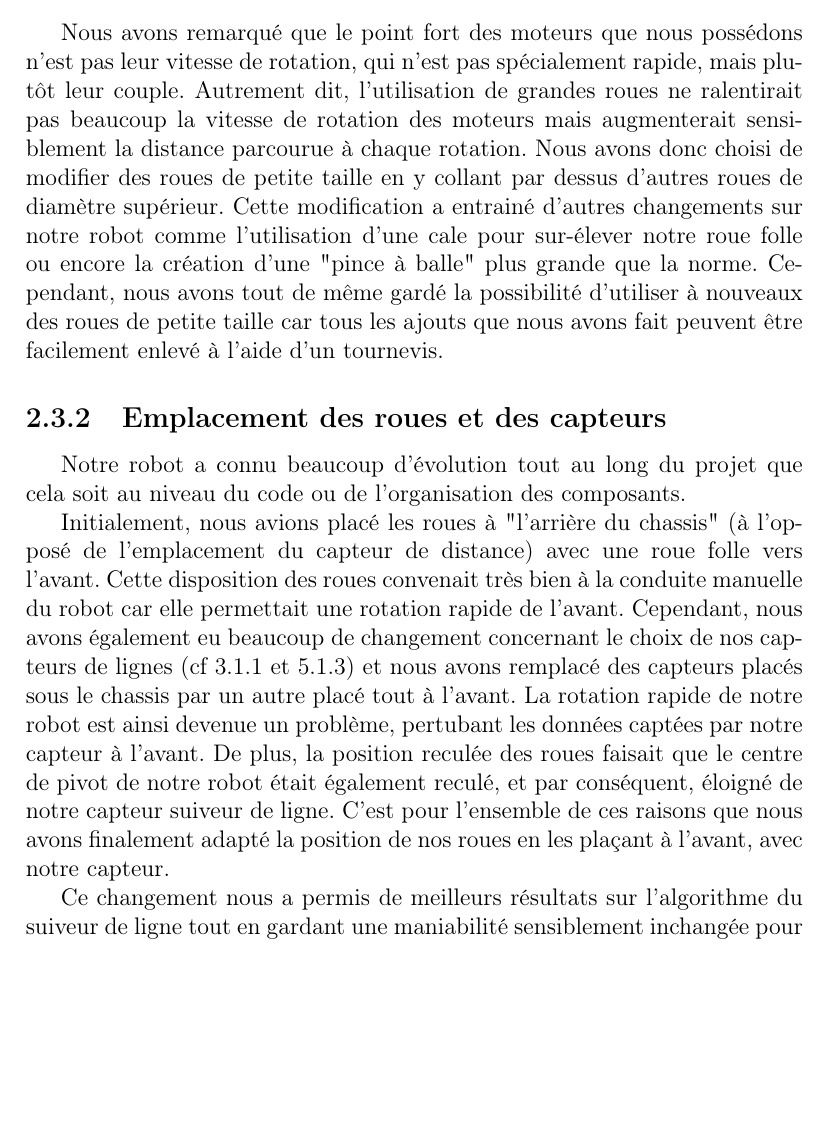
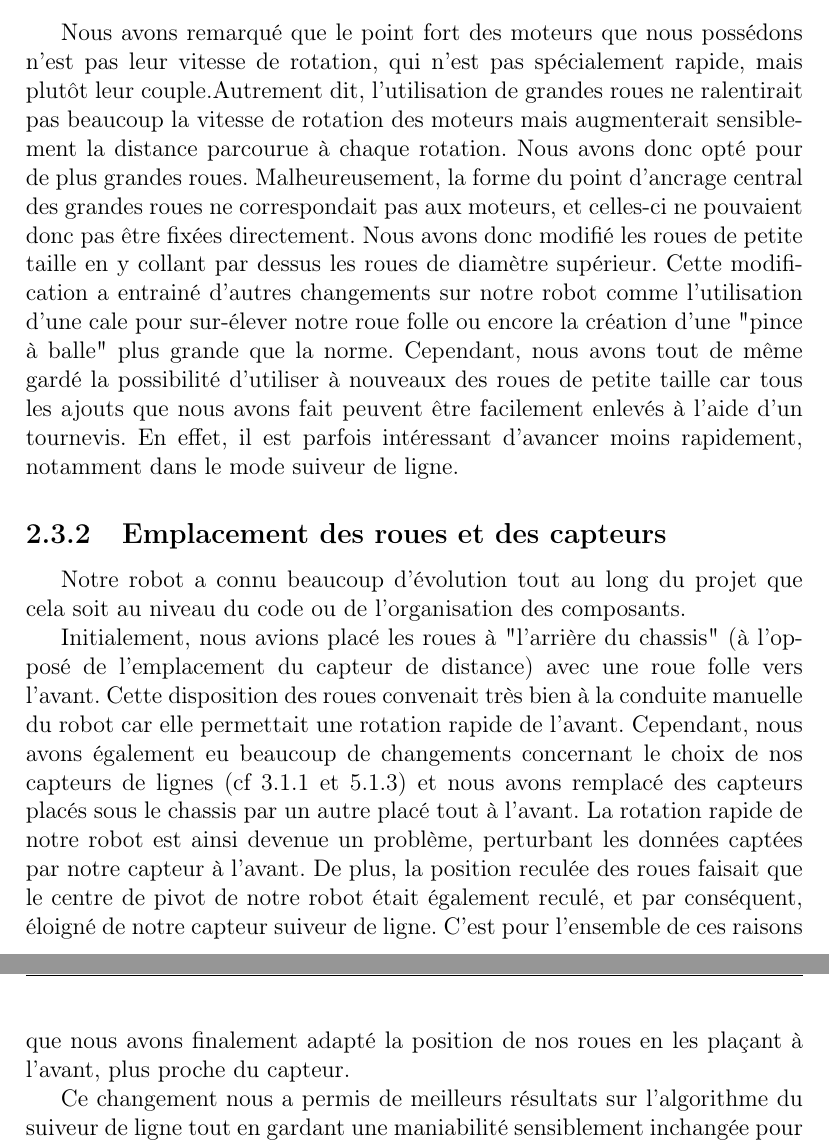
Before and after one commit to AlixANNERAUD/Robot_Mouche, a LaTeX document (report/report.tex, which reads report/conception/mecanique.tex): part of page 10 of 18 before the commit and two parts of pages 10 and 11 of 18 after it, the two joined at a grey line, cut so that both start at the same text, the shorter picture padded with empty space. Compiled offline with pdfLaTeX.

Commit message:
Improve mecanique

```diff
--- a/report/conception/mecanique.tex
+++ b/report/conception/mecanique.tex
@@ -1,11 +1,11 @@
 \section{Mécanique}
 \subsection{Choix de la taille des roues}
 
-Nous avons remarqué que le point fort des moteurs que nous possédons n'est pas leur vitesse de rotation, qui n'est pas spécialement rapide, mais plutôt leur couple. Autrement dit, l'utilisation de grandes roues ne ralentirait pas beaucoup la vitesse de rotation des moteurs mais augmenterait sensiblement la distance parcourue à chaque rotation. Nous avons donc choisi de modifier des roues de petite taille en y collant par dessus d'autres roues de diamètre supérieur. Cette modification a entrainé d'autres changements sur notre robot comme l'utilisation d'une cale pour sur-élever notre roue folle ou encore la création d'une "pince à balle" plus grande que la norme. Cependant, nous avons tout de même gardé la possibilité d'utiliser à nouveaux des roues de petite taille car tous les ajouts que nous avons fait peuvent être facilement enlevé à l'aide d'un tournevis.
+Nous avons remarqué que le point fort des moteurs que nous possédons n'est pas leur vitesse de rotation, qui n'est pas spécialement rapide, mais plutôt leur couple.Autrement dit, l'utilisation de grandes roues ne ralentirait pas beaucoup la vitesse de rotation des moteurs mais augmenterait sensiblement la distance parcourue à chaque rotation. Nous avons donc opté pour de plus grandes roues. Malheureusement, la forme du point d'ancrage central des grandes roues ne correspondait pas aux moteurs, et celles-ci ne pouvaient donc pas être fixées directement. Nous avons donc modifié les roues de petite taille en y collant par dessus les roues de diamètre supérieur. Cette modification a entrainé d'autres changements sur notre robot comme l'utilisation d'une cale pour sur-élever notre roue folle ou encore la création d'une "pince à balle" plus grande que la norme. Cependant, nous avons tout de même gardé la possibilité d'utiliser à nouveaux des roues de petite taille car tous les ajouts que nous avons fait peuvent être facilement enlevés à l'aide d'un tournevis. En effet, il est parfois intéressant d'avancer moins rapidement, notamment dans le mode suiveur de ligne.
 
 \subsection{Emplacement des roues et des capteurs}
 Notre robot a connu beaucoup d'évolution tout au long du projet que cela soit au niveau du code ou de l'organisation des composants.
 
-Initialement, nous avions placé les roues à "l'arrière du chassis" (à l'opposé de l'emplacement du capteur de distance) avec une roue folle vers l'avant. Cette disposition des roues convenait très bien à la conduite manuelle du robot car elle permettait une rotation rapide de l'avant. Cependant, nous avons également eu beaucoup de changement concernant le choix de nos capteurs de lignes (cf 3.1.1 et 5.1.3) et nous avons remplacé des capteurs placés sous le chassis par un autre placé tout à l'avant. La rotation rapide de notre robot est ainsi devenue un problème, pertubant les données captées par notre capteur à l'avant. De plus, la position reculée des roues faisait que le centre de pivot de notre robot était également reculé, et par conséquent, éloigné de notre capteur suiveur de ligne. C'est pour l'ensemble de ces raisons que nous avons finalement adapté la position de nos roues en les plaçant à l'avant, avec notre capteur.
+Initialement, nous avions placé les roues à "l'arrière du chassis" (à l'opposé de l'emplacement du capteur de distance) avec une roue folle vers l'avant. Cette disposition des roues convenait très bien à la conduite manuelle du robot car elle permettait une rotation rapide de l'avant. Cependant, nous avons également eu beaucoup de changements concernant le choix de nos capteurs de lignes (cf 3.1.1 et 5.1.3) et nous avons remplacé des capteurs placés sous le chassis par un autre placé tout à l'avant. La rotation rapide de notre robot est ainsi devenue un problème, perturbant les données captées par notre capteur à l'avant. De plus, la position reculée des roues faisait que le centre de pivot de notre robot était également reculé, et par conséquent, éloigné de notre capteur suiveur de ligne. C'est pour l'ensemble de ces raisons que nous avons finalement adapté la position de nos roues en les plaçant à l'avant, plus proche du capteur.
 
 Ce changement nous a permis de meilleurs résultats sur l'algorithme du suiveur de ligne tout en gardant une maniabilité sensiblement inchangée pour le mode manuel.
```
